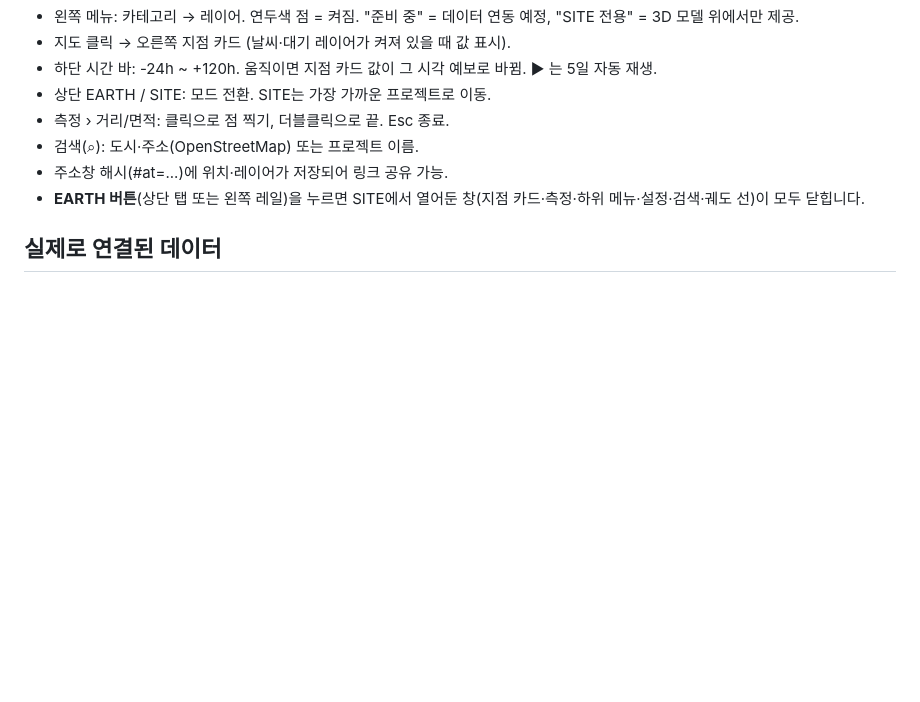
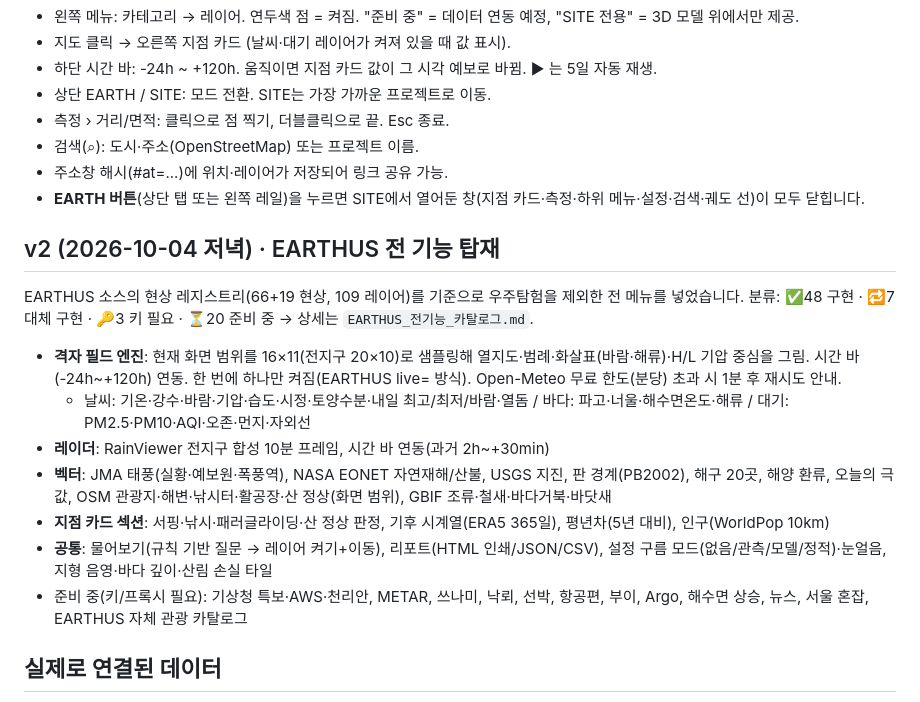
Before and after one commit to signspark/sistech-earth, a Markdown page: README.md, the part around the change. GitHub-like rendering; blank space fills up the shorter version.

```diff
--- a/README.md
+++ b/README.md
@@ -27,6 +27,16 @@
 - 주소창 해시(#at=...)에 위치·레이어가 저장되어 링크 공유 가능.
 - **EARTH 버튼**(상단 탭 또는 왼쪽 레일)을 누르면 SITE에서 열어둔 창(지점 카드·측정·하위 메뉴·설정·검색·궤도 선)이 모두 닫힙니다.
 
+## v2 (2026-10-04 저녁) · EARTHUS 전 기능 탑재
+EARTHUS 소스의 현상 레지스트리(66+19 현상, 109 레이어)를 기준으로 우주탐험을 제외한 전 메뉴를 넣었습니다. 분류: ✅48 구현 · 🔁7 대체 구현 · 🔑3 키 필요 · ⏳20 준비 중 → 상세는 `EARTHUS_전기능_카탈로그.md`.
+- **격자 필드 엔진**: 현재 화면 범위를 16×11(전지구 20×10)로 샘플링해 열지도·범례·화살표(바람·해류)·H/L 기압 중심을 그림. 시간 바(-24h~+120h) 연동. 한 번에 하나만 켜짐(EARTHUS live= 방식). Open-Meteo 무료 한도(분당) 초과 시 1분 후 재시도 안내.
+  - 날씨: 기온·강수·바람·기압·습도·시정·토양수분·내일 최고/최저/바람·열돔 / 바다: 파고·너울·해수면온도·해류 / 대기: PM2.5·PM10·AQI·오존·먼지·자외선
+- **레이더**: RainViewer 전지구 합성 10분 프레임, 시간 바 연동(과거 2h~+30min)
+- **벡터**: JMA 태풍(실황·예보원·폭풍역), NASA EONET 자연재해/산불, USGS 지진, 판 경계(PB2002), 해구 20곳, 해양 환류, 오늘의 극값, OSM 관광지·해변·낚시터·활공장·산 정상(화면 범위), GBIF 조류·철새·바다거북·바닷새
+- **지점 카드 섹션**: 서핑·낚시·패러글라이딩·산 정상 판정, 기후 시계열(ERA5 365일), 평년차(5년 대비), 인구(WorldPop 10km)
+- **공통**: 물어보기(규칙 기반 질문 → 레이어 켜기+이동), 리포트(HTML 인쇄/JSON/CSV), 설정 구름 모드(없음/관측/모델/정적)·눈얼음, 지형 음영·바다 깊이·산림 손실 타일
+- 준비 중(키/프록시 필요): 기상청 특보·AWS·천리안, METAR, 쓰나미, 낙뢰, 선박, 항공편, 부이, Argo, 해수면 상승, 뉴스, 서울 혼잡, EARTHUS 자체 관광 카탈로그
+
 ## 실제로 연결된 데이터
 - **SISTECH 3D-View 타일셋 (인천-1·부산-1·분당-1·고양-1)**: 현장 근처(60 km)로 가면 자동 로드. 모델 위 클릭·높이 측정 가능
 - JMA Himawari-9 (NASA GIBS, 10분 간격), NASA MODIS·VIIRS·GPM 위성 영상
```
Also changed, not shown: EARTHUS_전기능_카탈로그.md (added, +134 -0 lines).
